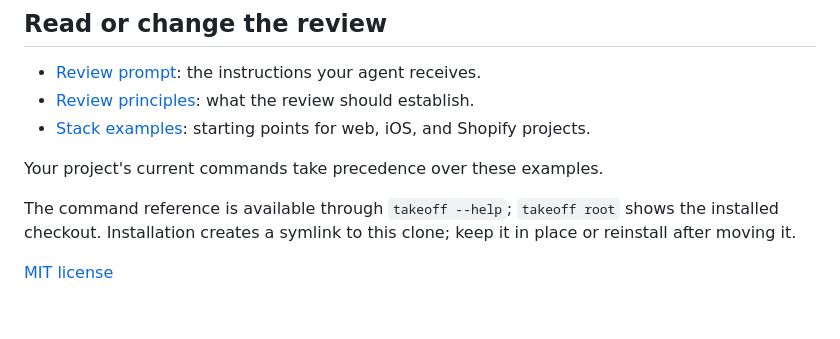
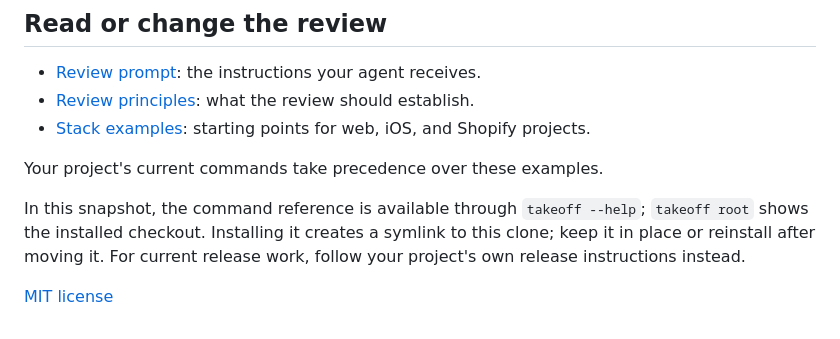
Before and after one commit to leojkwan/takeoff, a Markdown page: README.md, the part around the change. Rendered like a GitHub page.

Commit message:
Send readers of the snapshot to their project's release instructions
PASS.md now says what to do when the reviewed repository names no Takeoff
installation: follow that repository's own release instructions and use this
file only where they are silent. The README labels its install notes as
belonging to this snapshot and points current release work at the project's
own instructions.

Co-Authored-By: Claude Opus 5.5 <noreply@anthropic.com>
Claude-Session: https://claude.ai/code/session_0193Eg3ptpi4NB1xTvP137YN

```diff
--- a/README.md
+++ b/README.md
@@ -84,8 +84,9 @@ The receipt stays with your project unless you choose to [archive it locally](do
 
 Your project's current commands take precedence over these examples.
 
-The command reference is available through `takeoff --help`; `takeoff root`
-shows the installed checkout. Installation creates a symlink to this clone;
-keep it in place or reinstall after moving it.
+In this snapshot, the command reference is available through `takeoff --help`;
+`takeoff root` shows the installed checkout. Installing it creates a symlink to
+this clone; keep it in place or reinstall after moving it. For current release
+work, follow your project's own release instructions instead.
 
 [MIT license](LICENSE)
```
Also changed, not shown: PASS.md (+2 -0 lines).
